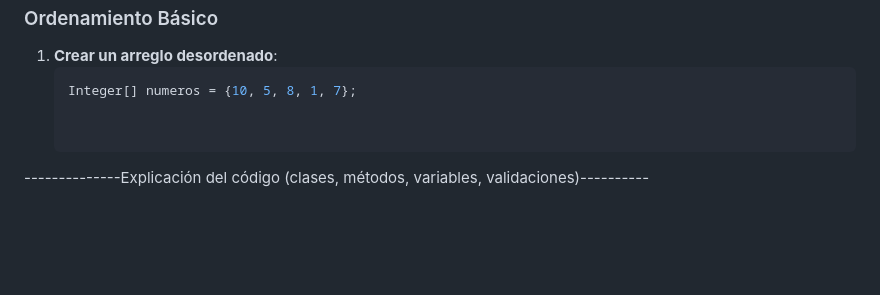
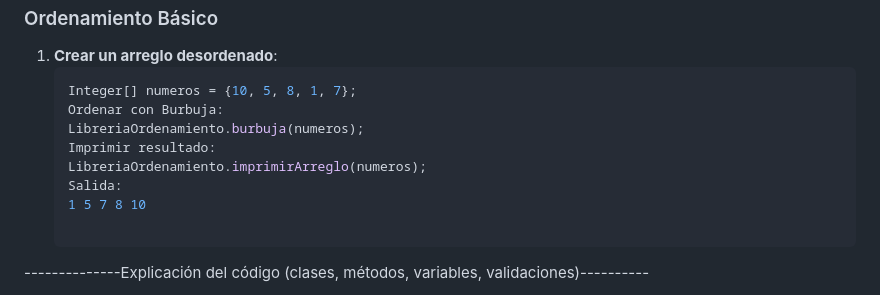
Before and after one commit to Ivonee-Montserrat-Vargas-Vicente/Creacion-y-uso-de-una-libreria, a Markdown page: README.md, the part around the change. GitHub-like rendering; blank space fills up the shorter version.

````diff
--- a/README.md
+++ b/README.md
@@ -59,7 +59,12 @@ Esta librería proporciona una colección de algoritmos de ordenamiento implemen
 1. **Crear un arreglo desordenado**:
    ```java
    Integer[] numeros = {10, 5, 8, 1, 7};
-
+   Ordenar con Burbuja:
+   LibreriaOrdenamiento.burbuja(numeros);
+   Imprimir resultado:
+   LibreriaOrdenamiento.imprimirArreglo(numeros);
+   Salida:
+   1 5 7 8 10
 
 --------------Explicación del código (clases, métodos, variables, validaciones)----------
 
````
